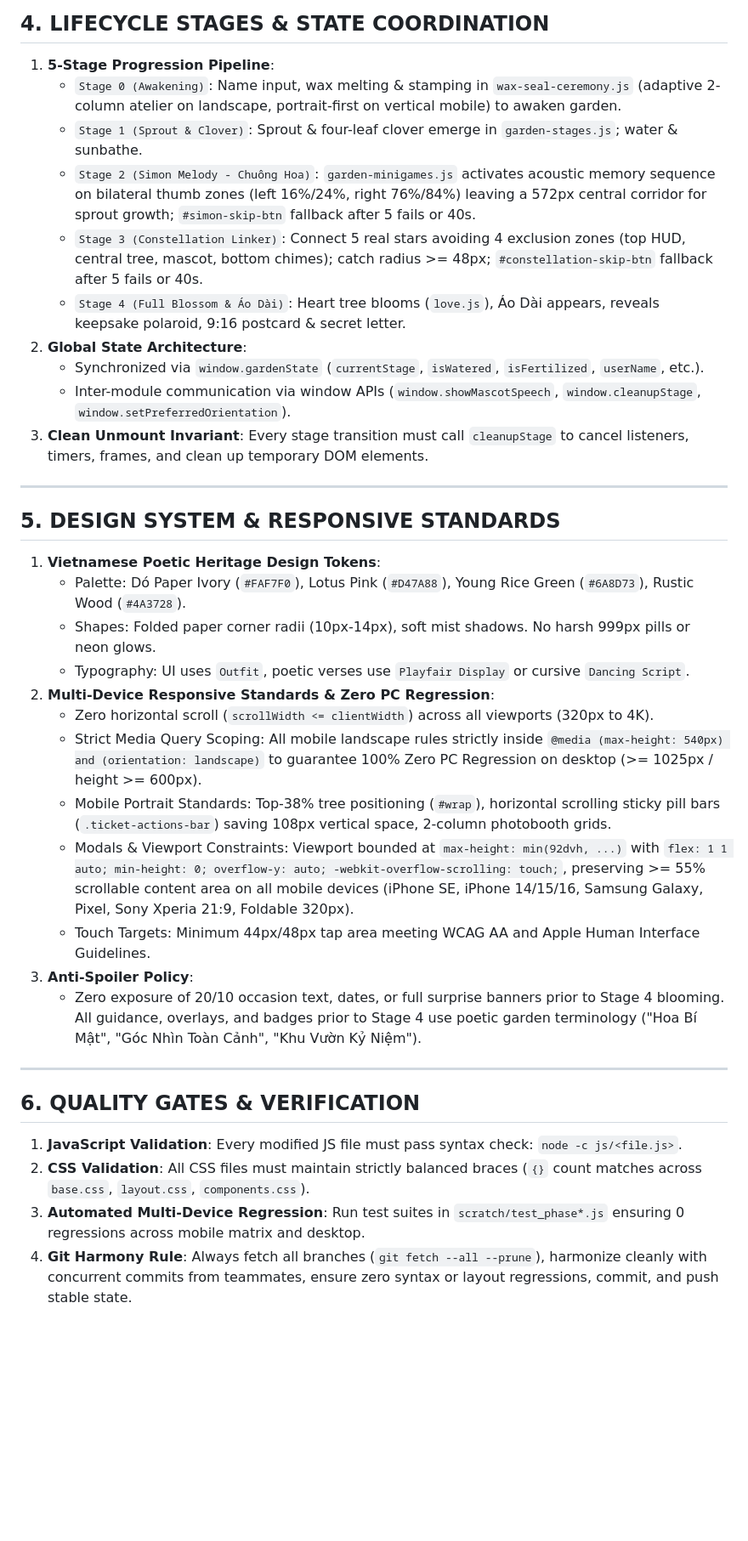
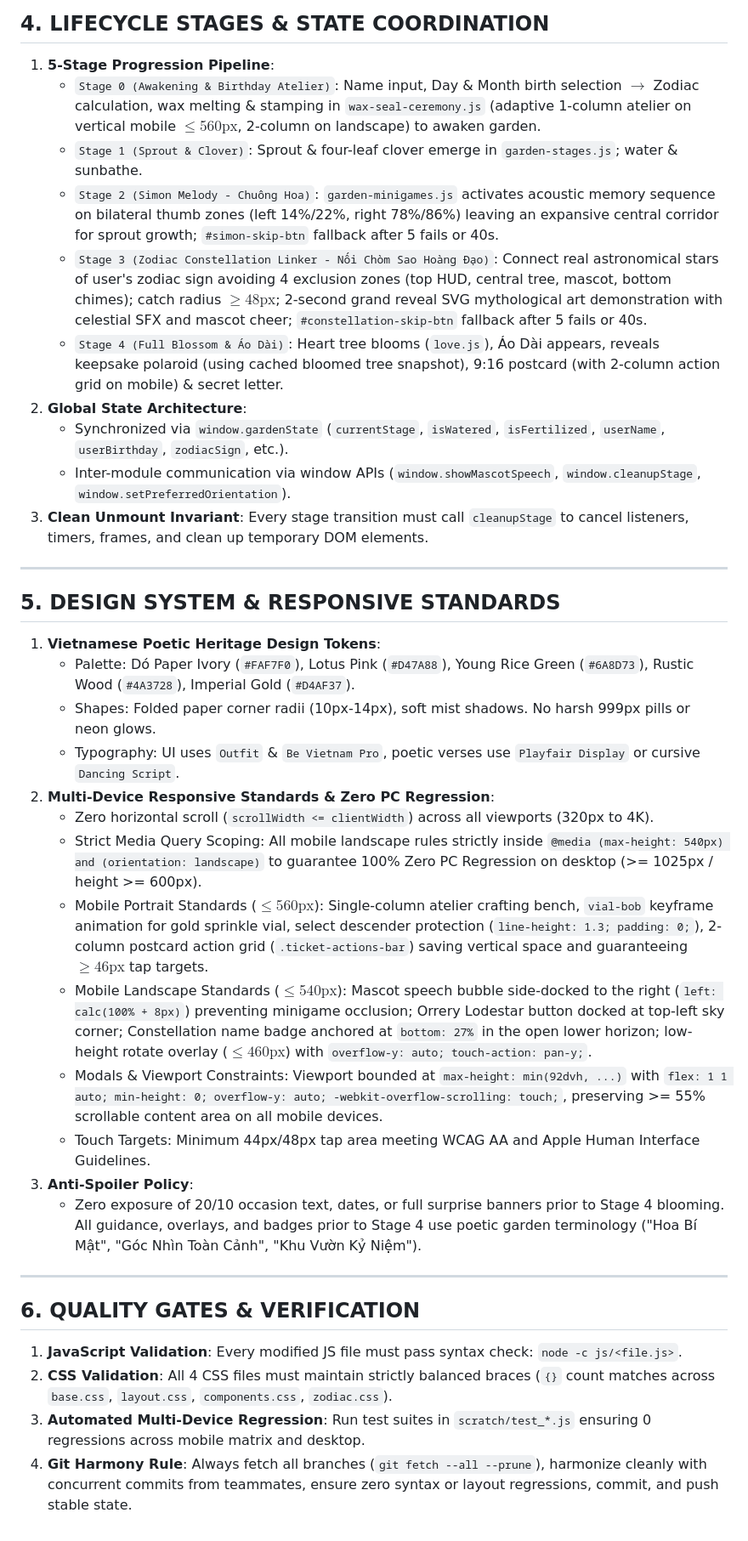
Before and after one commit to epic-qhqn/bi-mat-gi-o-day-nhi, a Markdown page: AGENTS.md, the part around one of its changes. Shown at 85% size. GitHub-like rendering; blank space fills up the shorter version.

```diff
--- a/AGENTS.md
+++ b/AGENTS.md
@@ -61,13 +63,13 @@
 
 ## 4. LIFECYCLE STAGES & STATE COORDINATION
 1. **5-Stage Progression Pipeline**:
-   - `Stage 0 (Awakening)`: Name input, wax melting & stamping in `wax-seal-ceremony.js` (adaptive 2-column atelier on landscape, portrait-first on vertical mobile) to awaken garden.
+   - `Stage 0 (Awakening & Birthday Atelier)`: Name input, Day & Month birth selection $\rightarrow$ Zodiac calculation, wax melting & stamping in `wax-seal-ceremony.js` (adaptive 1-column atelier on vertical mobile $\le 560\text{px}$, 2-column on landscape) to awaken garden.
    - `Stage 1 (Sprout & Clover)`: Sprout & four-leaf clover emerge in `garden-stages.js`; water & sunbathe.
-   - `Stage 2 (Simon Melody - Chuông Hoa)`: `garden-minigames.js` activates acoustic memory sequence on bilateral thumb zones (left 16%/24%, right 76%/84%) leaving a 572px central corridor for sprout growth; `#simon-skip-btn` fallback after 5 fails or 40s.
-   - `Stage 3 (Constellation Linker)`: Connect 5 real stars avoiding 4 exclusion zones (top HUD, central tree, mascot, bottom chimes); catch radius >= 48px; `#constellation-skip-btn` fallback after 5 fails or 40s.
-   - `Stage 4 (Full Blossom & Áo Dài)`: Heart tree blooms (`love.js`), Áo Dài appears, reveals keepsake polaroid, 9:16 postcard & secret letter.
+   - `Stage 2 (Simon Melody - Chuông Hoa)`: `garden-minigames.js` activates acoustic memory sequence on bilateral thumb zones (left 14%/22%, right 78%/86%) leaving an expansive central corridor for sprout growth; `#simon-skip-btn` fallback after 5 fails or 40s.
+   - `Stage 3 (Zodiac Constellation Linker - Nối Chòm Sao Hoàng Đạo)`: Connect real astronomical stars of user's zodiac sign avoiding 4 exclusion zones (top HUD, central tree, mascot, bottom chimes); catch radius $\ge 48\text{px}$; 2-second grand reveal SVG mythological art demonstration with celestial SFX and mascot cheer; `#constellation-skip-btn` fallback after 5 fails or 40s.
+   - `Stage 4 (Full Blossom & Áo Dài)`: Heart tree blooms (`love.js`), Áo Dài appears, reveals keepsake polaroid (using cached bloomed tree snapshot), 9:16 postcard (with 2-column action grid on mobile) & secret letter.
 2. **Global State Architecture**:
-   - Synchronized via `window.gardenState` (`currentStage`, `isWatered`, `isFertilized`, `userName`, etc.).
+   - Synchronized via `window.gardenState` (`currentStage`, `isWatered`, `isFertilized`, `userName`, `userBirthday`, `zodiacSign`, etc.).
    - Inter-module communication via window APIs (`window.showMascotSpeech`, `window.cleanupStage`, `window.setPreferredOrientation`).
 3. **Clean Unmount Invariant**: Every stage transition must call `cleanupStage` to cancel listeners, timers, frames, and clean up temporary DOM elements.
 
@@ -75,14 +77,15 @@
 
 ## 5. DESIGN SYSTEM & RESPONSIVE STANDARDS
 1. **Vietnamese Poetic Heritage Design Tokens**:
-   - Palette: Dó Paper Ivory (`#FAF7F0`), Lotus Pink (`#D47A88`), Young Rice Green (`#6A8D73`), Rustic Wood (`#4A3728`).
+   - Palette: Dó Paper Ivory (`#FAF7F0`), Lotus Pink (`#D47A88`), Young Rice Green (`#6A8D73`), Rustic Wood (`#4A3728`), Imperial Gold (`#D4AF37`).
    - Shapes: Folded paper corner radii (10px-14px), soft mist shadows. No harsh 999px pills or neon glows.
-   - Typography: UI uses `Outfit`, poetic verses use `Playfair Display` or cursive `Dancing Script`.
+   - Typography: UI uses `Outfit` & `Be Vietnam Pro`, poetic verses use `Playfair Display` or cursive `Dancing Script`.
 2. **Multi-Device Responsive Standards & Zero PC Regression**:
    - Zero horizontal scroll (`scrollWidth <= clientWidth`) across all viewports (320px to 4K).
    - Strict Media Query Scoping: All mobile landscape rules strictly inside `@media (max-height: 540px) and (orientation: landscape)` to guarantee 100% Zero PC Regression on desktop (>= 1025px / height >= 600px).
-   - Mobile Portrait Standards: Top-38% tree positioning (`#wrap`), horizontal scrolling sticky pill bars (`.ticket-actions-bar`) saving 108px vertical space, 2-column photobooth grids.
-   - Modals & Viewport Constraints: Viewport bounded at `max-height: min(92dvh, ...)` with `flex: 1 1 auto; min-height: 0; overflow-y: auto; -webkit-overflow-scrolling: touch;`, preserving >= 55% scrollable content area on all mobile devices (iPhone SE, iPhone 14/15/16, Samsung Galaxy, Pixel, Sony Xperia 21:9, Foldable 320px).
+   - Mobile Portrait Standards ($\le 560\text{px}$): Single-column atelier crafting bench, `vial-bob` keyframe animation for gold sprinkle vial, select descender protection (`line-height: 1.3; padding: 0;`), 2-column postcard action grid (`.ticket-actions-bar`) saving vertical space and guaranteeing $\ge 46\text{px}$ tap targets.
+   - Mobile Landscape Standards ($\le 540\text{px}$): Mascot speech bubble side-docked to the right (`left: calc(100% + 8px)`) preventing minigame occlusion; Orrery Lodestar button docked at top-left sky corner; Constellation name badge anchored at `bottom: 27%` in the open lower horizon; low-height rotate overlay ($\le 460\text{px}$) with `overflow-y: auto; touch-action: pan-y;`.
+   - Modals & Viewport Constraints: Viewport bounded at `max-height: min(92dvh, ...)` with `flex: 1 1 auto; min-height: 0; overflow-y: auto; -webkit-overflow-scrolling: touch;`, preserving >= 55% scrollable content area on all mobile devices.
    - Touch Targets: Minimum 44px/48px tap area meeting WCAG AA and Apple Human Interface Guidelines.
 3. **Anti-Spoiler Policy**:
    - Zero exposure of 20/10 occasion text, dates, or full surprise banners prior to Stage 4 blooming. All guidance, overlays, and badges prior to Stage 4 use poetic garden terminology ("Hoa Bí Mật", "Góc Nhìn Toàn Cảnh", "Khu Vườn Kỷ Niệm").
@@ -91,6 +94,6 @@
 
 ## 6. QUALITY GATES & VERIFICATION
 1. **JavaScript Validation**: Every modified JS file must pass syntax check: `node -c js/<file.js>`.
-2. **CSS Validation**: All CSS files must maintain strictly balanced braces (`{}` count matches across `base.css`, `layout.css`, `components.css`).
-3. **Automated Multi-Device Regression**: Run test suites in `scratch/test_phase*.js` ensuring 0 regressions across mobile matrix and desktop.
+2. **CSS Validation**: All 4 CSS files must maintain strictly balanced braces (`{}` count matches across `base.css`, `layout.css`, `components.css`, `zodiac.css`).
+3. **Automated Multi-Device Regression**: Run test suites in `scratch/test_*.js` ensuring 0 regressions across mobile matrix and desktop.
 4. **Git Harmony Rule**: Always fetch all branches (`git fetch --all --prune`), harmonize cleanly with concurrent commits from teammates, ensure zero syntax or layout regressions, commit, and push stable state.
```
Also changed, not shown: other parts of AGENTS.md (+17 -15 lines), .rules/mobile-layout-log.md (+27 -5 lines), tasks/todo.md (+17 -0 lines).
